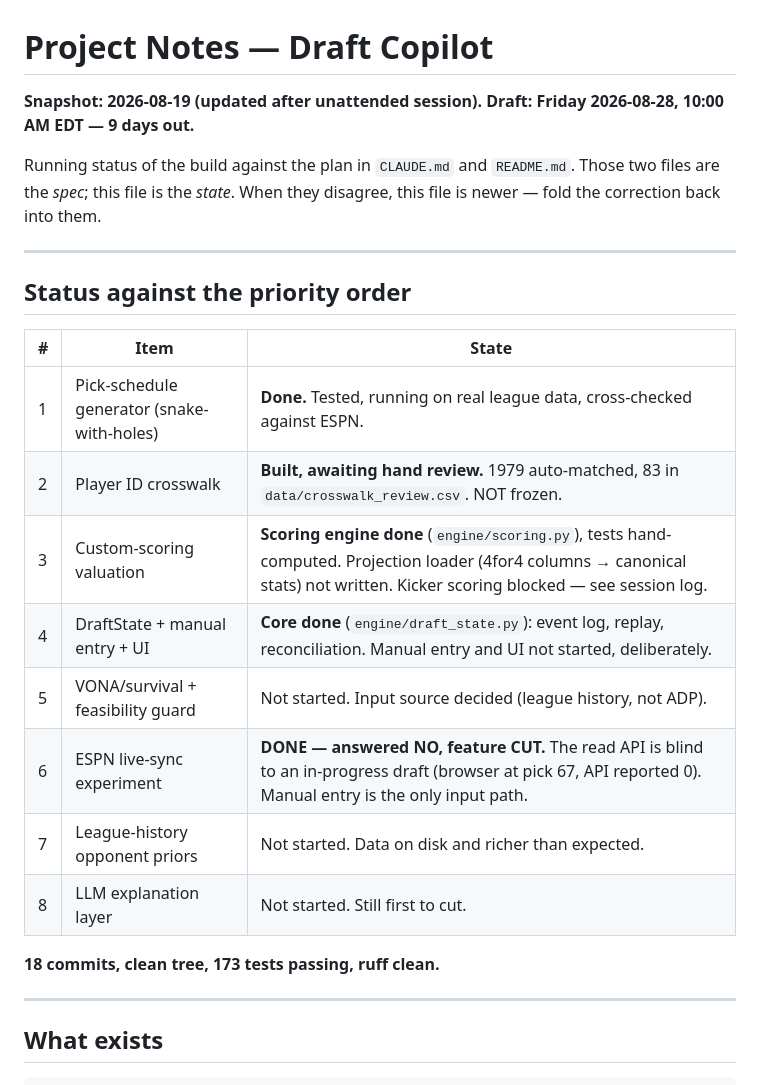
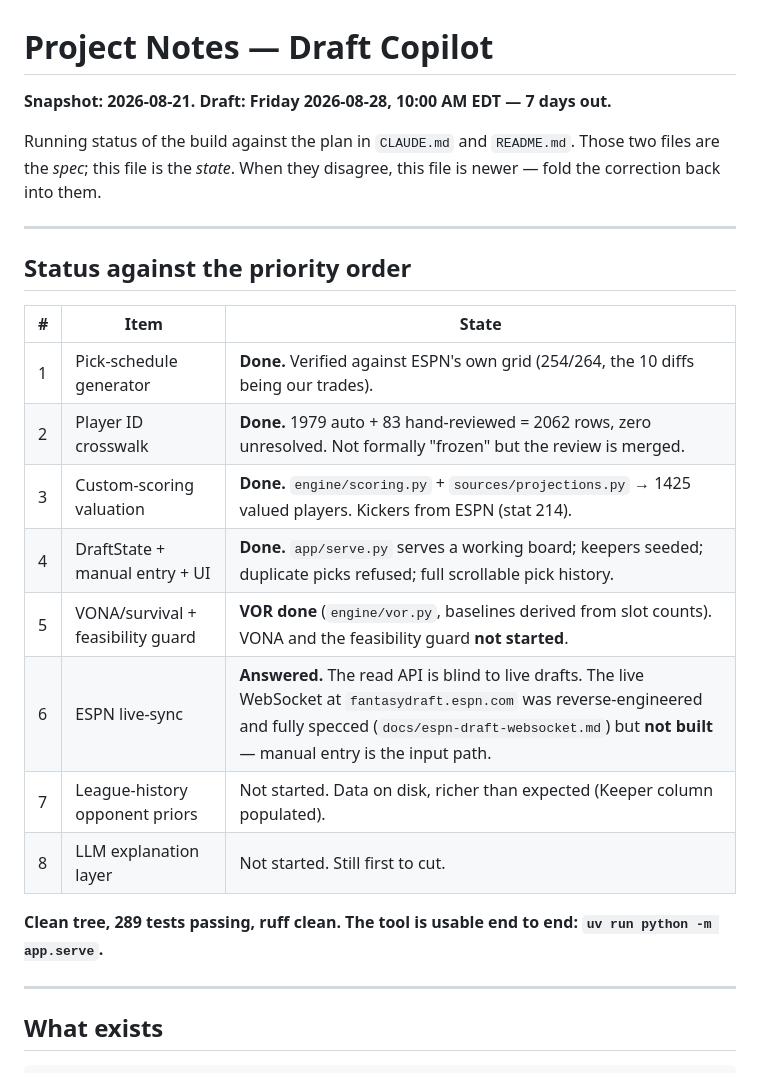
Before and after one commit to jim-koch-atlanta/snake_case, a Markdown page: PROJECT_NOTES.md, the part around the change. GitHub-like rendering.

Commit message:
docs: refresh the PROJECT_NOTES status table
It still claimed priorities 2, 3 and 4 were unfinished. All three are done
and the tool runs end to end; a future session reading it would have been
badly misled about what is left.

Co-Authored-By: Claude Opus 5 (1M context) <noreply@anthropic.com>
Claude-Session: https://claude.ai/code/session_01LuhyKE6Tsr14NmD1Zuz5tG

```diff
--- a/PROJECT_NOTES.md
+++ b/PROJECT_NOTES.md
@@ -1,7 +1,6 @@
 # Project Notes — Draft Copilot
 
-**Snapshot: 2026-08-19 (updated after unattended session). Draft: Friday
-2026-08-28, 10:00 AM EDT — 9 days out.**
+**Snapshot: 2026-08-21. Draft: Friday 2026-08-28, 10:00 AM EDT — 7 days out.**
 
 Running status of the build against the plan in `CLAUDE.md` and `README.md`.
 Those two files are the *spec*; this file is the *state*. When they disagree,
@@ -13,16 +12,17 @@ this file is newer — fold the correction back into them.
 
 | # | Item | State |
 |---|---|---|
-| 1 | Pick-schedule generator (snake-with-holes) | **Done.** Tested, running on real league data, cross-checked against ESPN. |
-| 2 | Player ID crosswalk | **Built, awaiting hand review.** 1979 auto-matched, 83 in `data/crosswalk_review.csv`. NOT frozen. |
-| 3 | Custom-scoring valuation | **Scoring engine done** (`engine/scoring.py`), tests hand-computed. Projection loader (4for4 columns → canonical stats) not written. Kicker scoring blocked — see session log. |
-| 4 | DraftState + manual entry + UI | **Core done** (`engine/draft_state.py`): event log, replay, reconciliation. Manual entry and UI not started, deliberately. |
-| 5 | VONA/survival + feasibility guard | Not started. Input source decided (league history, not ADP). |
-| 6 | ESPN live-sync experiment | **DONE — answered NO, feature CUT.** The read API is blind to an in-progress draft (browser at pick 67, API reported 0). Manual entry is the only input path. |
-| 7 | League-history opponent priors | Not started. Data on disk and richer than expected. |
+| 1 | Pick-schedule generator | **Done.** Verified against ESPN's own grid (254/264, the 10 diffs being our trades). |
+| 2 | Player ID crosswalk | **Done.** 1979 auto + 83 hand-reviewed = 2062 rows, zero unresolved. Not formally "frozen" but the review is merged. |
+| 3 | Custom-scoring valuation | **Done.** `engine/scoring.py` + `sources/projections.py` → 1425 valued players. Kickers from ESPN (stat 214). |
+| 4 | DraftState + manual entry + UI | **Done.** `app/serve.py` serves a working board; keepers seeded; duplicate picks refused; full scrollable pick history. |
+| 5 | VONA/survival + feasibility guard | **VOR done** (`engine/vor.py`, baselines derived from slot counts). VONA and the feasibility guard **not started**. |
+| 6 | ESPN live-sync | **Answered.** The read API is blind to live drafts. The live WebSocket at `fantasydraft.espn.com` was reverse-engineered and fully specced (`docs/espn-draft-websocket.md`) but **not built** — manual entry is the input path. |
+| 7 | League-history opponent priors | Not started. Data on disk, richer than expected (Keeper column populated). |
 | 8 | LLM explanation layer | Not started. Still first to cut. |
 
-**18 commits, clean tree, 173 tests passing, ruff clean.**
+**Clean tree, 289 tests passing, ruff clean. The tool is usable end to end:
+`uv run python -m app.serve`.**
 
 ---
 
```
